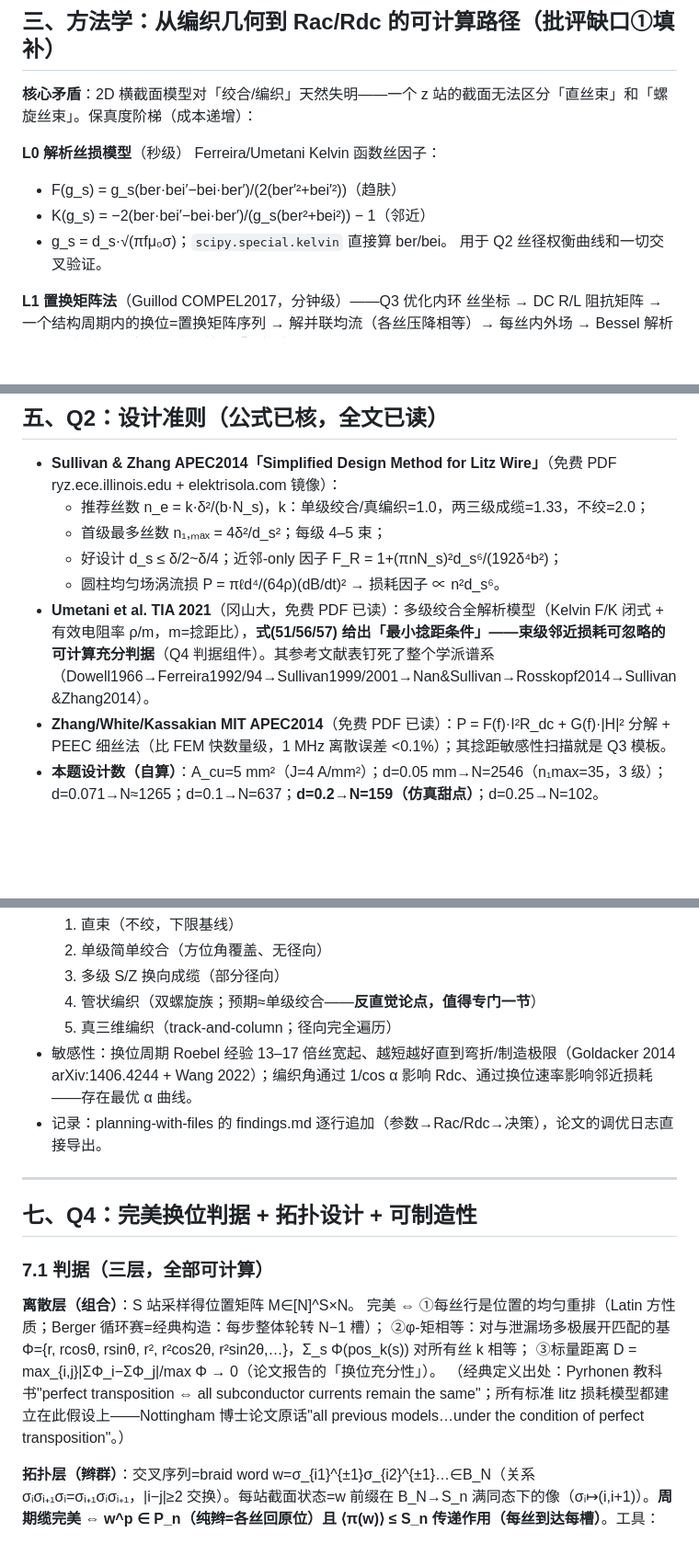
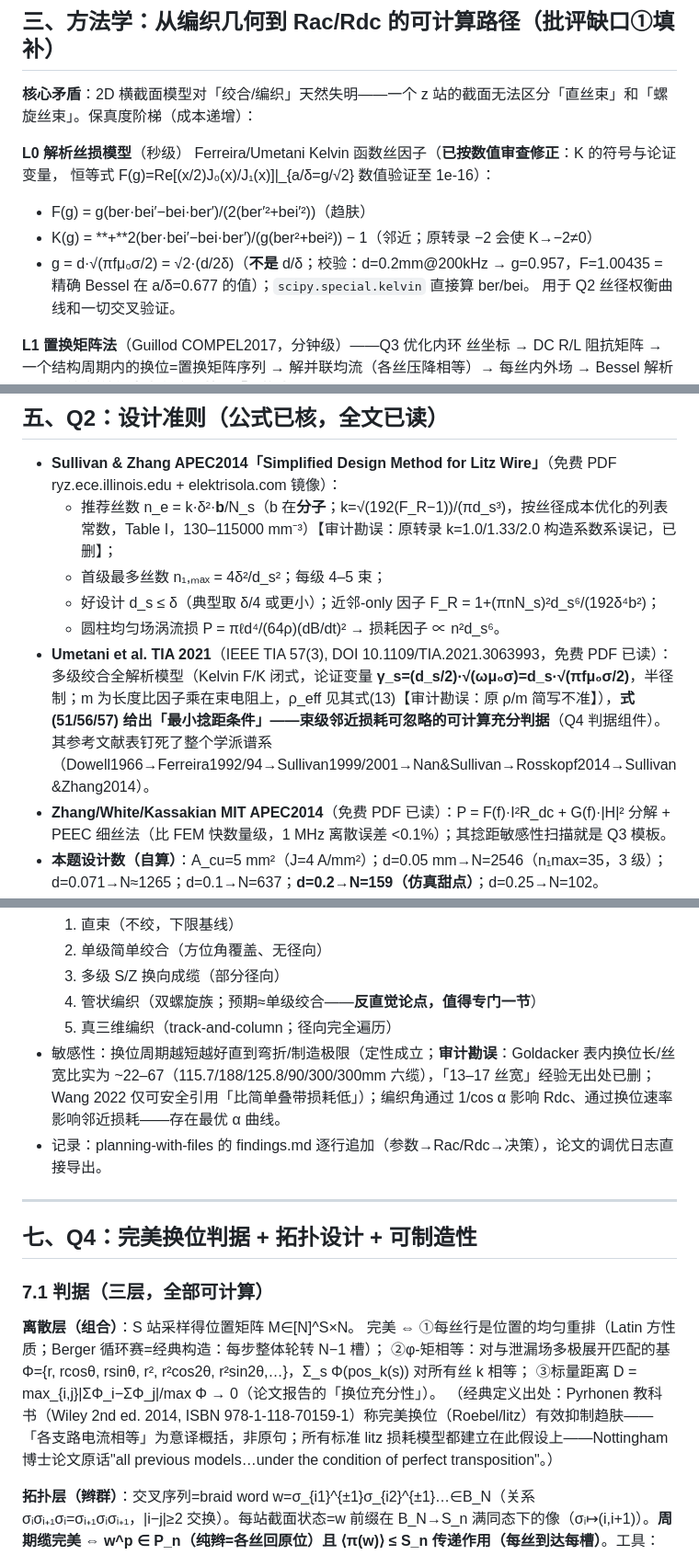
Before and after one commit to obtito/litz-braided-wire, a Markdown page: RESEARCH.md, 3 parts joined by grey strips. Shown at 92% size. Drawn GitHub-style; blank space fills up the shorter version.

```diff
--- a/RESEARCH.md
+++ b/RESEARCH.md
@@ -95,10 +95,12 @@
 **核心矛盾**：2D 横截面模型对「绞合/编织」天然失明——一个 z 站的截面无法区分「直丝束」和「螺旋丝束」。保真度阶梯（成本递增）：
 
 **L0 解析丝损模型**（秒级）
-Ferreira/Umetani Kelvin 函数丝因子：
-- F(g_s) = g_s(ber·bei′−bei·ber′)/(2(ber′²+bei′²))（趋肤）
-- K(g_s) = −2(ber·bei′−bei·ber′)/(g_s(ber²+bei²)) − 1（邻近）
-- g_s = d_s·√(πfμ₀σ)；`scipy.special.kelvin` 直接算 ber/bei。
+Ferreira/Umetani Kelvin 函数丝因子（**已按数值审查修正**：K 的符号与论证变量，
+恒等式 F(g)=Re[(x/2)J₀(x)/J₁(x)]|_{a/δ=g/√2} 数值验证至 1e-16）：
+- F(g) = g(ber·bei′−bei·ber′)/(2(ber′²+bei′²))（趋肤）
+- K(g) = **+**2(ber·bei′−bei·ber′)/(g(ber²+bei²)) − 1（邻近；原转录 −2 会使 K→−2≠0）
+- g = d·√(πfμ₀σ/2) = √2·(d/2δ)（**不是** d/δ；校验：d=0.2mm@200kHz → g=0.957，F=1.00435
+  = 精确 Bessel 在 a/δ=0.677 的值）；`scipy.special.kelvin` 直接算 ber/bei。
 用于 Q2 丝径权衡曲线和一切交叉验证。
 
 **L1 置换矩阵法**（Guillod COMPEL2017，分钟级）——Q3 优化内环
@@ -129,11 +131,11 @@ P̄ = (1/P)∫₀ᴾ P₂D(z)dz ≈ Σ_s w_s·P₂D(z_s)，每站自动给出：
 ## 五、Q2：设计准则（公式已核，全文已读）
 
 - **Sullivan & Zhang APEC2014「Simplified Design Method for Litz Wire」**（免费 PDF ryz.ece.illinois.edu + elektrisola.com 镜像）：
-  - 推荐丝数 n_e = k·δ²/(b·N_s)，k：单级绞合/真编织=1.0，两三级成缆=1.33，不绞=2.0；
+  - 推荐丝数 n_e = k·δ²·**b**/N_s（b 在**分子**；k=√(192(F_R−1))/(πd_s³)，按丝径成本优化的列表常数，Table I，130–115000 mm⁻³）【审计勘误：原转录 k=1.0/1.33/2.0 构造系数系误记，已删】；
   - 首级最多丝数 n₁,ₘₐₓ = 4δ²/d_s²；每级 4–5 束；
-  - 好设计 d_s ≤ δ/2~δ/4；近邻-only 因子 F_R = 1+(πnN_s)²d_s⁶/(192δ⁴b²)；
+  - 好设计 d_s ≤ δ（典型取 δ/4 或更小）；近邻-only 因子 F_R = 1+(πnN_s)²d_s⁶/(192δ⁴b²)；
   - 圆柱均匀场涡流损 P = πℓd⁴/(64ρ)(dB/dt)² → 损耗因子 ∝ n²d_s⁶。
-- **Umetani et al. TIA 2021**（冈山大，免费 PDF 已读）：多级绞合全解析模型（Kelvin F/K 闭式 + 有效电阻率 ρ/m，m=捻距比），**式(51/56/57) 给出「最小捻距条件」——束级邻近损耗可忽略的可计算充分判据**（Q4 判据组件）。其参考文献表钉死了整个学派谱系（Dowell1966→Ferreira1992/94→Sullivan1999/2001→Nan&Sullivan→Rosskopf2014→Sullivan&Zhang2014）。
+- **Umetani et al. TIA 2021**（IEEE TIA 57(3), DOI 10.1109/TIA.2021.3063993，免费 PDF 已读）：多级绞合全解析模型（Kelvin F/K 闭式，论证变量 **γ_s=(d_s/2)·√(ωμ₀σ)=d_s·√(πfμ₀σ/2)**，半径制；m 为长度比因子乘在束电阻上，ρ_eff 见其式(13)【审计勘误：原 ρ/m 简写不准】），**式(51/56/57) 给出「最小捻距条件」——束级邻近损耗可忽略的可计算充分判据**（Q4 判据组件）。其参考文献表钉死了整个学派谱系（Dowell1966→Ferreira1992/94→Sullivan1999/2001→Nan&Sullivan→Rosskopf2014→Sullivan&Zhang2014）。
 - **Zhang/White/Kassakian MIT APEC2014**（免费 PDF 已读）：P = F(f)·I²R_dc + G(f)·|H|² 分解 + PEEC 细丝法（比 FEM 快数量级，1 MHz 离散误差 <0.1%）；其捻距敏感性扫描就是 Q3 模板。
 - **本题设计数（自算）**：A_cu=5 mm²（J=4 A/mm²）；d=0.05 mm→N=2546（n₁max=35，3 级）；d=0.071→N≈1265；d=0.1→N=637；**d=0.2→N=159（仿真甜点）**；d=0.25→N=102。
 - 束径估计：铜填充率（含漆膜+成缆）实测范围 ~0.30–0.60（粗略），取 0.5 时 D_bundle≈3.57 mm。横截面丝心坐标直接用 cci_coords。
@@ -151,7 +153,7 @@ P̄ = (1/P)∫₀ᴾ P₂D(z)dz ≈ Σ_s w_s·P₂D(z_s)，每站自动给出：
   3. 多级 S/Z 换向成缆（部分径向）
   4. 管状编织（双螺旋族；预期≈单级绞合——**反直觉论点，值得专门一节**）
   5. 真三维编织（track-and-column；径向完全遍历）
-- 敏感性：换位周期 Roebel 经验 13–17 倍丝宽起、越短越好直到弯折/制造极限（Goldacker 2014 arXiv:1406.4244 + Wang 2022）；编织角通过 1/cos α 影响 Rdc、通过换位速率影响邻近损耗——存在最优 α 曲线。
+- 敏感性：换位周期越短越好直到弯折/制造极限（定性成立；**审计勘误**：Goldacker 表内换位长/丝宽比实为 ~22–67（115.7/188/125.8/90/300/300mm 六缆），「13–17 丝宽」经验无出处已删；Wang 2022 仅可安全引用「比简单叠带损耗低」）；编织角通过 1/cos α 影响 Rdc、通过换位速率影响邻近损耗——存在最优 α 曲线。
 - 记录：planning-with-files 的 findings.md 逐行追加（参数→Rac/Rdc→决策），论文的调优日志直接导出。
 
 ---
@@ -164,7 +166,7 @@ P̄ = (1/P)∫₀ᴾ P₂D(z)dz ≈ Σ_s w_s·P₂D(z_s)，每站自动给出：
 完美 ⇔ ①每丝行是位置的均匀重排（Latin 方性质；Berger 循环赛=经典构造：每步整体轮转 N−1 槽）；
 ②φ-矩相等：对与泄漏场多极展开匹配的基 Φ={r, rcosθ, rsinθ, r², r²cos2θ, r²sin2θ,…}，Σ_s Φ(pos_k(s)) 对所有丝 k 相等；
 ③标量距离 D = max_{i,j}|ΣΦ_i−ΣΦ_j|/max Φ → 0（论文报告的「换位充分性」）。
-（经典定义出处：Pyrhonen 教科书"perfect transposition ⇔ all subconductor currents remain the same"；所有标准 litz 损耗模型都建立在此假设上——Nottingham 博士论文原话"all previous models…under the condition of perfect transposition"。）
+（经典定义出处：Pyrhonen 教科书（Wiley 2nd ed. 2014, ISBN 978-1-118-70159-1）称完美换位（Roebel/litz）有效抑制趋肤——「各支路电流相等」为意译概括，非原句；所有标准 litz 损耗模型都建立在此假设上——Nottingham 博士论文原话"all previous models…under the condition of perfect transposition"。）
 
 **拓扑层（辫群）**：交叉序列=braid word w=σ_{i1}^{±1}σ_{i2}^{±1}…∈B_N（关系 σᵢσᵢ₊₁σᵢ=σᵢ₊₁σᵢσᵢ₊₁，|i−j|≥2 交换）。每站截面状态=w 前缀在 B_N→S_n 满同态下的像（σᵢ↦(i,i+1)）。**周期缆完美 ⇔ w^p ∈ P_n（纯辫=各丝回原位）且 ⟨π(w)⟩ ≤ S_n 传递作用（每丝到达每槽）**。工具：SageMath/braidlab 法式判定；Word problem 可解。
 
```
Also changed, not shown: other parts of RESEARCH.md (+3 -3 lines), 研究原始汇总.md (+24 -0 lines).
